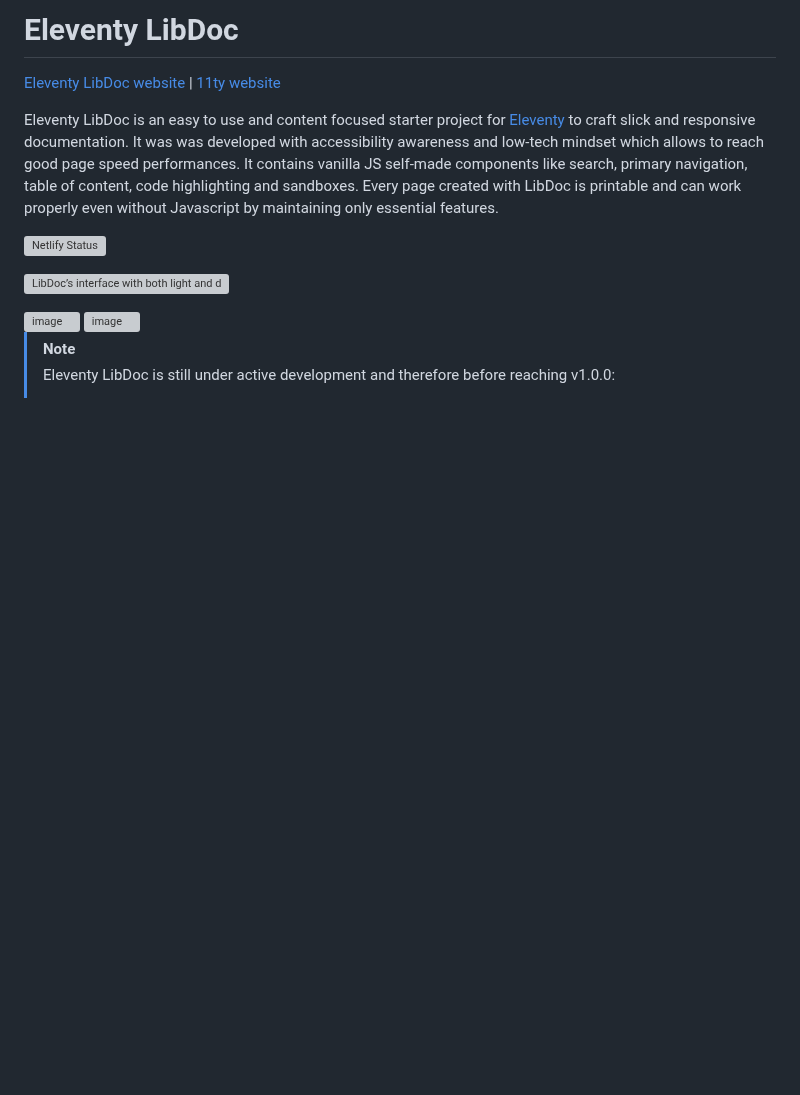
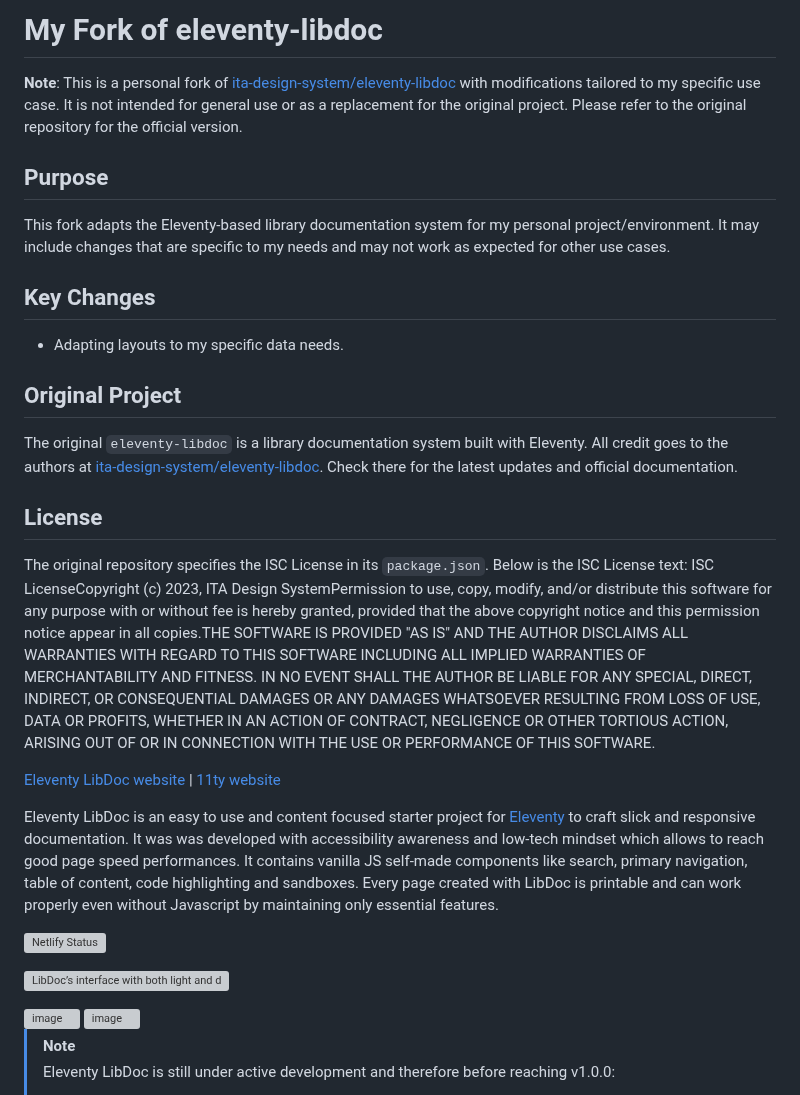
Before and after one commit to techLiberty/galaxy-11ty-libdoc, a Markdown page: README.md, the part around the change. Drawn GitHub-style; blank space fills up the shorter version; grey boxes are pictures that could not be loaded.

```diff
--- a/README.md
+++ b/README.md
@@ -1,4 +1,20 @@
-# Eleventy LibDoc
+# My Fork of eleventy-libdoc
+
+**Note**: This is a personal fork of [ita-design-system/eleventy-libdoc](https://github.com/ita-design-system/eleventy-libdoc) with modifications tailored to my specific use case. It is not intended for general use or as a replacement for the original project. Please refer to the original repository for the official version.
+
+## Purpose
+This fork adapts the Eleventy-based library documentation system for my personal project/environment. It may include changes that are specific to my needs and may not work as expected for other use cases.
+
+## Key Changes
+- Adapting layouts to my specific data needs.
+
+## Original Project
+The original `eleventy-libdoc` is a library documentation system built with Eleventy. All credit goes to the authors at [ita-design-system/eleventy-libdoc](https://github.com/ita-design-system/eleventy-libdoc). Check there for the latest updates and official documentation.
+
+## License
+The original repository specifies the ISC License in its `package.json`. Below is the ISC License text:
+ISC LicenseCopyright (c) 2023, ITA Design SystemPermission to use, copy, modify, and/or distribute this software for any purpose with or without fee is hereby granted, provided that the above copyright notice and this permission notice appear in all copies.THE SOFTWARE IS PROVIDED "AS IS" AND THE AUTHOR DISCLAIMS ALL WARRANTIES WITH REGARD TO THIS SOFTWARE INCLUDING ALL IMPLIED WARRANTIES OF MERCHANTABILITY AND FITNESS. IN NO EVENT SHALL THE AUTHOR BE LIABLE FOR ANY SPECIAL, DIRECT, INDIRECT, OR CONSEQUENTIAL DAMAGES OR ANY DAMAGES WHATSOEVER RESULTING FROM LOSS OF USE, DATA OR PROFITS, WHETHER IN AN ACTION OF CONTRACT, NEGLIGENCE OR OTHER TORTIOUS ACTION, ARISING OUT OF OR IN CONNECTION WITH THE USE OR PERFORMANCE OF THIS SOFTWARE.
+
 
 [Eleventy LibDoc website](https://eleventy-libdoc.netlify.app/) | [11ty website](11ty)
 
```
